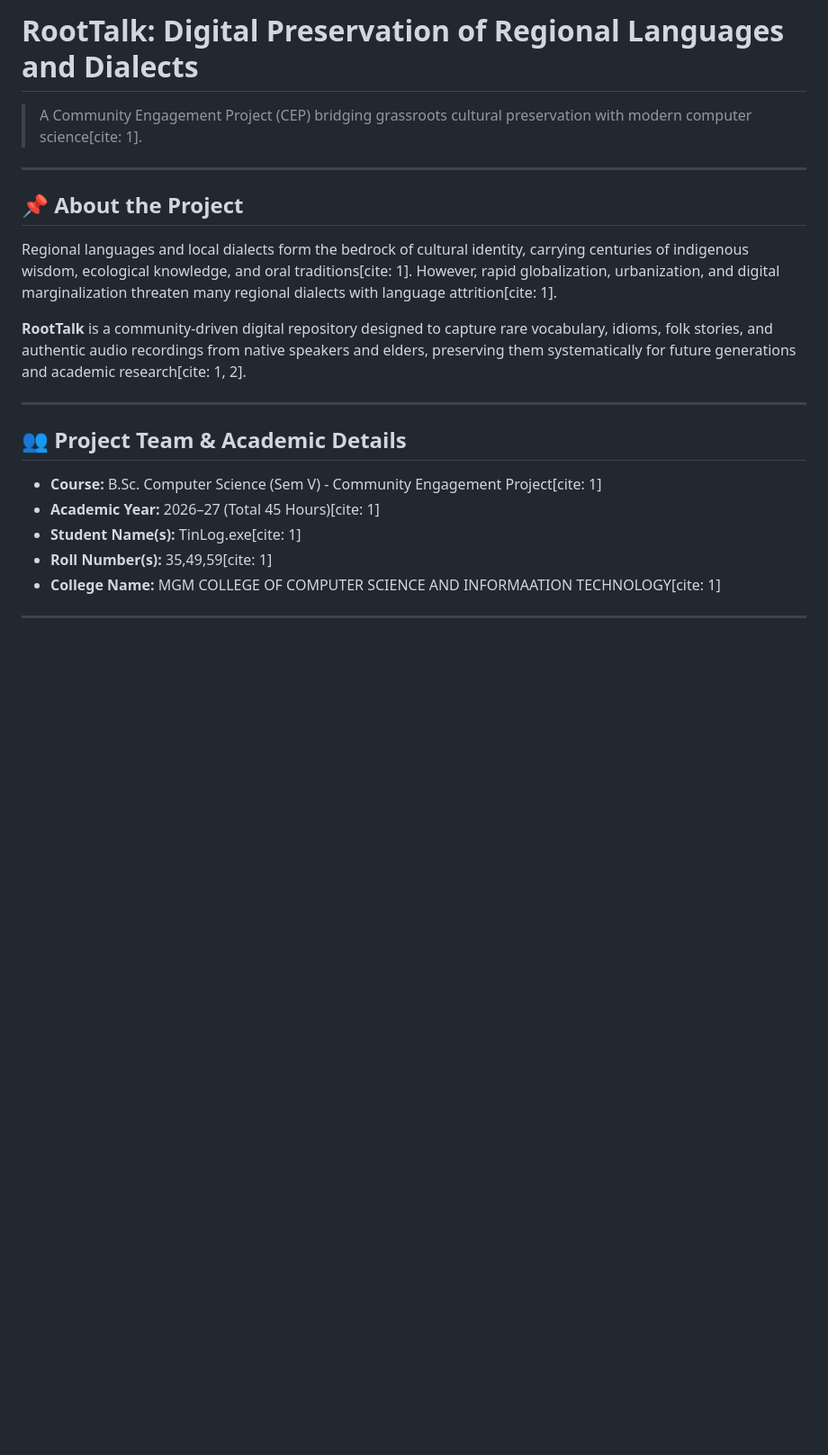
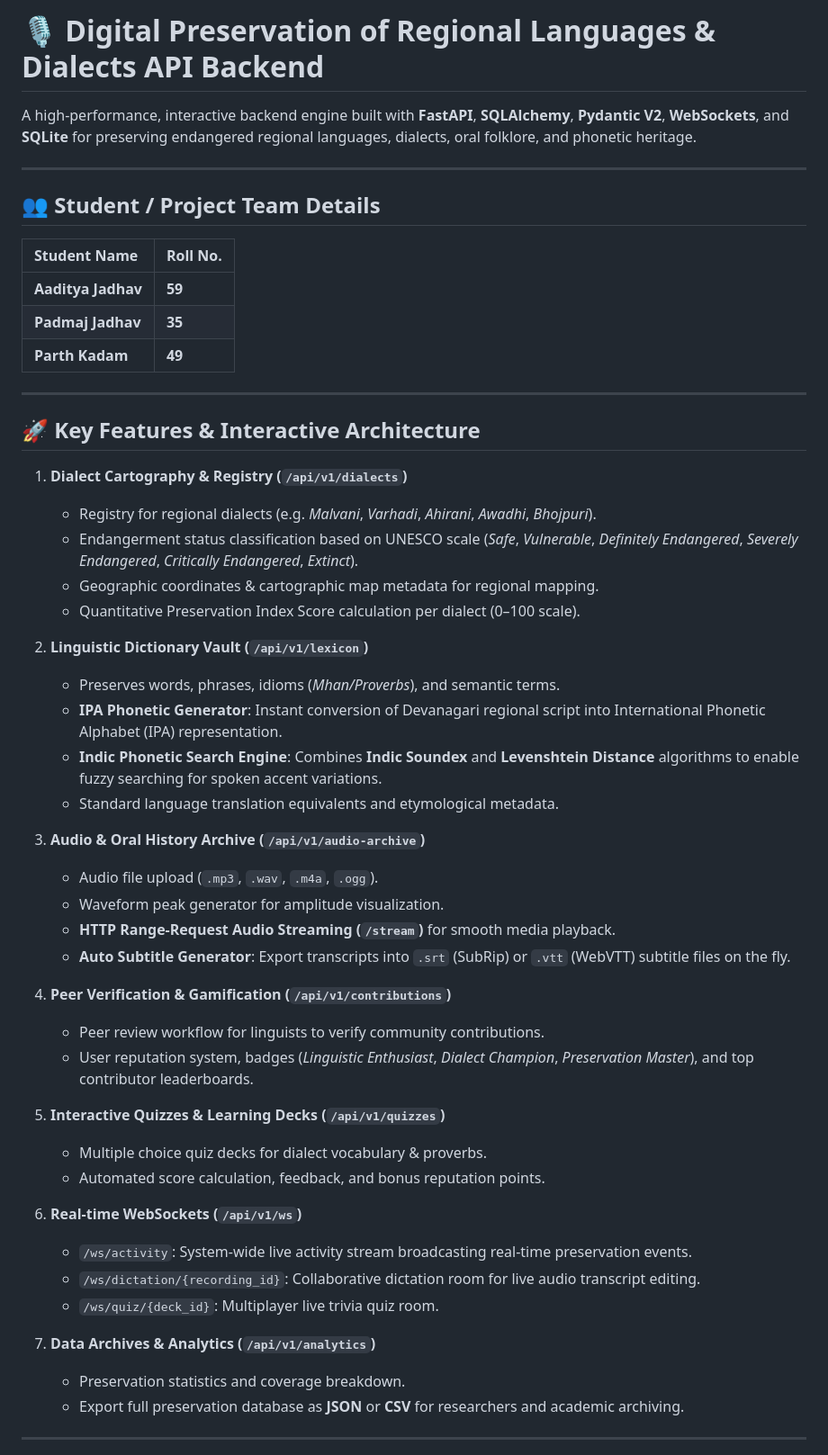
Before and after one commit to Padmajjadhav/RootTalk, a Markdown page: README.md, the part around one of its changes. Shown at 90% size. GitHub-like rendering; blank space fills up the shorter version.

```diff
--- a/README.md
+++ b/README.md
@@ -1,22 +1,55 @@
-# RootTalk: Digital Preservation of Regional Languages and Dialects
+# 🎙️ Digital Preservation of Regional Languages & Dialects API Backend
 
-> A Community Engagement Project (CEP) bridging grassroots cultural preservation with modern computer science[cite: 1].
+A high-performance, interactive backend engine built with **FastAPI**, **SQLAlchemy**, **Pydantic V2**, **WebSockets**, and **SQLite** for preserving endangered regional languages, dialects, oral folklore, and phonetic heritage.
 
 ---
 
-## 📌 About the Project
-Regional languages and local dialects form the bedrock of cultural identity, carrying centuries of indigenous wisdom, ecological knowledge, and oral traditions[cite: 1]. However, rapid globalization, urbanization, and digital marginalization threaten many regional dialects with language attrition[cite: 1].
+## 👥 Student / Project Team Details
 
-**RootTalk** is a community-driven digital repository designed to capture rare vocabulary, idioms, folk stories, and authentic audio recordings from native speakers and elders, preserving them systematically for future generations and academic research[cite: 1, 2].
+| Student Name | Roll No. |
+| :--- | :--- |
+| **Aaditya Jadhav** | **59** |
+| **Padmaj Jadhav** | **35** |
+| **Parth Kadam** | **49** |
 
 ---
 
-## 👥 Project Team & Academic Details
-* **Course:** B.Sc. Computer Science (Sem V) - Community Engagement Project[cite: 1]
-* **Academic Year:** 2026–27 (Total 45 Hours)[cite: 1]
-* **Student Name(s):** TinLog.exe[cite: 1]
-* **Roll Number(s):** 35,49,59[cite: 1]
-* **College Name:** MGM COLLEGE OF COMPUTER SCIENCE AND INFORMAATION TECHNOLOGY[cite: 1]
+## 🚀 Key Features & Interactive Architecture
+
+1. **Dialect Cartography & Registry (`/api/v1/dialects`)**
+   - Registry for regional dialects (e.g. *Malvani*, *Varhadi*, *Ahirani*, *Awadhi*, *Bhojpuri*).
+   - Endangerment status classification based on UNESCO scale (*Safe*, *Vulnerable*, *Definitely Endangered*, *Severely Endangered*, *Critically Endangered*, *Extinct*).
+   - Geographic coordinates & cartographic map metadata for regional mapping.
+   - Quantitative Preservation Index Score calculation per dialect (0–100 scale).
+
+2. **Linguistic Dictionary Vault (`/api/v1/lexicon`)**
+   - Preserves words, phrases, idioms (*Mhan/Proverbs*), and semantic terms.
+   - **IPA Phonetic Generator**: Instant conversion of Devanagari regional script into International Phonetic Alphabet (IPA) representation.
+   - **Indic Phonetic Search Engine**: Combines **Indic Soundex** and **Levenshtein Distance** algorithms to enable fuzzy searching for spoken accent variations.
+   - Standard language translation equivalents and etymological metadata.
+
+3. **Audio & Oral History Archive (`/api/v1/audio-archive`)**
+   - Audio file upload (`.mp3`, `.wav`, `.m4a`, `.ogg`).
+   - Waveform peak generator for amplitude visualization.
+   - **HTTP Range-Request Audio Streaming (`/stream`)** for smooth media playback.
+   - **Auto Subtitle Generator**: Export transcripts into `.srt` (SubRip) or `.vtt` (WebVTT) subtitle files on the fly.
+
+4. **Peer Verification & Gamification (`/api/v1/contributions`)**
+   - Peer review workflow for linguists to verify community contributions.
+   - User reputation system, badges (*Linguistic Enthusiast*, *Dialect Champion*, *Preservation Master*), and top contributor leaderboards.
+
+5. **Interactive Quizzes & Learning Decks (`/api/v1/quizzes`)**
+   - Multiple choice quiz decks for dialect vocabulary & proverbs.
+   - Automated score calculation, feedback, and bonus reputation points.
+
+6. **Real-time WebSockets (`/api/v1/ws`)**
+   - `/ws/activity`: System-wide live activity stream broadcasting real-time preservation events.
+   - `/ws/dictation/{recording_id}`: Collaborative dictation room for live audio transcript editing.
+   - `/ws/quiz/{deck_id}`: Multiplayer live trivia quiz room.
+
+7. **Data Archives & Analytics (`/api/v1/analytics`)**
+   - Preservation statistics and coverage breakdown.
+   - Export full preservation database as **JSON** or **CSV** for researchers and academic archiving.
 
 ---
 
```
Also changed, not shown: other parts of README.md (+105 -23 lines).
